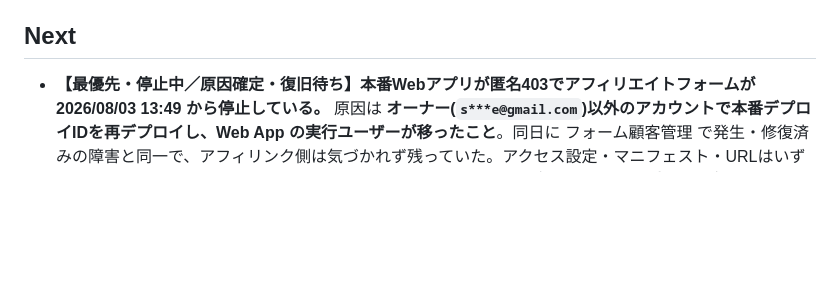
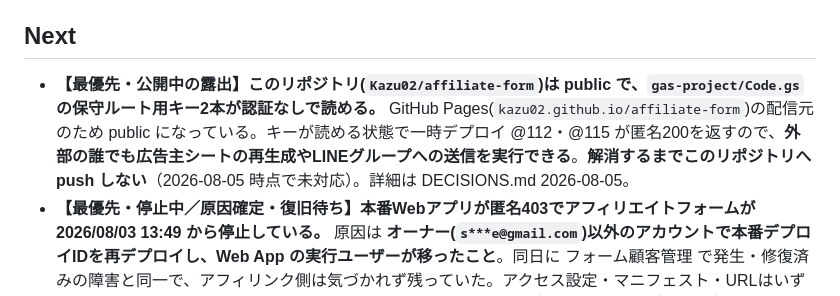
Before and after one commit to Kazu02/affiliate-form, a Markdown page: ROADMAP.md, the part around the change. Drawn GitHub-style; blank space fills up the shorter version.

```diff
--- a/ROADMAP.md
+++ b/ROADMAP.md
@@ -38,6 +38,7 @@
 
 ## Next
 
+- **【最優先・公開中の露出】このリポジトリ(`Kazu02/affiliate-form`)は public で、`gas-project/Code.gs` の保守ルート用キー2本が認証なしで読める。** GitHub Pages(`kazu02.github.io/affiliate-form`)の配信元のため public になっている。キーが読める状態で一時デプロイ @112・@115 が匿名200を返すので、**外部の誰でも広告主シートの再生成やLINEグループへの送信を実行できる**。**解消するまでこのリポジトリへ push しない**（2026-08-05 時点で未対応）。詳細は DECISIONS.md 2026-08-05。
 - **【最優先・停止中／原因確定・復旧待ち】本番Webアプリが匿名403でアフィリエイトフォームが 2026/08/03 13:49 から停止している。** 原因は **オーナー(`s***e@gmail.com`)以外のアカウントで本番デプロイIDを再デプロイし、Web App の実行ユーザーが移ったこと**。同日に フォーム顧客管理 で発生・修復済みの障害と同一で、アフィリンク側は気づかれず残っていた。アクセス設定・マニフェスト・URLはいずれも正常（API実測で確認済み）。復旧は **オーナー認証のまま同じデプロイIDを同じ版へ再デプロイするだけ**（コード変更なし・URL不変）:
   `clasp redeploy AKfycbznoqLyw… -V 113 -d "オーナー再デプロイで403復旧"`。詳細と証拠は DECISIONS.md 2026-08-05。
 - **`quest_admin` / `adv_admin` の保守ルートと一時デプロイを撤去し、本番を再デプロイする（8/1予定・未実施）。** 一時デプロイ `AKfycbwn…`(@112) は今も生きており、8/3 作成の `AKfycbwwrB9V…`(@115) でも `adv_admin` が匿名で200を返す。**撤去は2本とも対象**。本番再デプロイまで `writeToAdvertiserSheet` の月シート自動作成は本番に載らない（月次トリガー側で塞いでいるため実害はない）。
```
Also changed, not shown: DECISIONS.md (+30 -0 lines).
